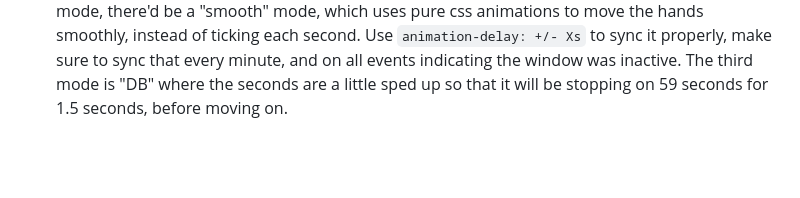
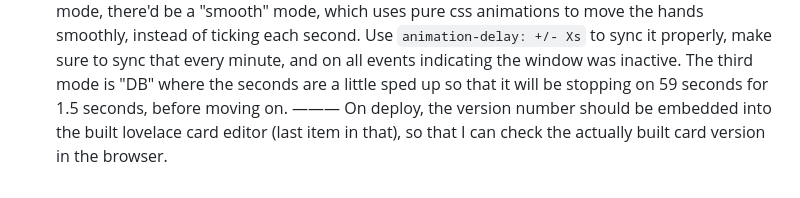
Before and after one commit to luckydonald/hoass_calendar-alarm-clock, a Markdown page: ai/query.md, the part around the change. GitHub-like rendering; blank space fills up the shorter version.

Commit message:
🤌 ai: updated query: Have a version number in the widget editor - I get the feeling it isn't actually getting updated in HACS...

```diff
--- a/ai/query.md
+++ b/ai/query.md
@@ -226,3 +226,5 @@ Be mindful of the shadow-dom inside `ha-*` components.
 The analog clock should have an additional setting for "tick marks" yes/no, and "numbers" yes/no.
 Also, there should be a setting for "show next alarm time" yes/no, which displays the next alarm time in the bottom center of the clock.
 Additional to the default "tick" mode, there'd be a "smooth" mode, which uses pure css animations to move the hands smoothly, instead of ticking each second. Use `animation-delay: +/- Xs` to sync it properly, make sure to sync that every minute, and on all events indicating the window was inactive. The third mode is "DB" where the seconds are a little sped up so that it will be stopping on 59 seconds for 1.5 seconds, before moving on.
+———
+On deploy, the version number should be embedded into the built lovelace card editor (last item in that), so that I can check the actually built card version in the browser.
```
